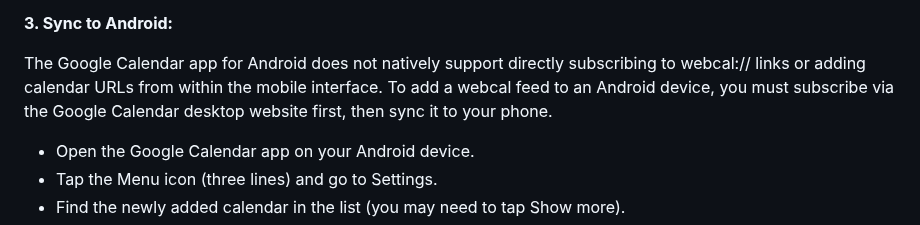
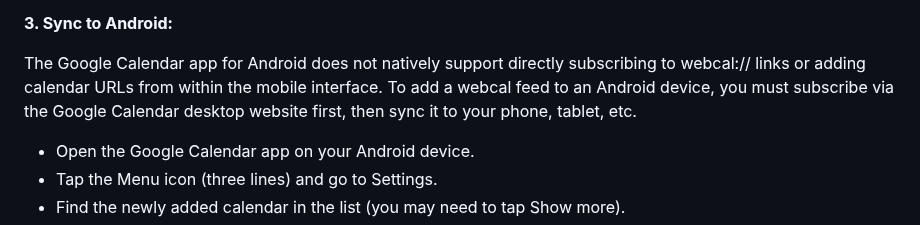
Before and after one commit to jrwyx/bsgc-calendar, a Markdown page: README.md, the part around the change. Drawn GitHub-style.

```diff
--- a/README.md
+++ b/README.md
@@ -49,7 +49,7 @@ To add this calendar to your calendar app:
 
 **3. Sync to Android:**
 
-The  Google Calendar app for Android does not natively support directly subscribing to webcal:// links or adding calendar URLs from within the mobile interface.  To add a webcal feed to an Android device, you must subscribe via the Google Calendar desktop website first, then sync it to your phone.
+The  Google Calendar app for Android does not natively support directly subscribing to webcal:// links or adding calendar URLs from within the mobile interface.  To add a webcal feed to an Android device, you must subscribe via the Google Calendar desktop website first, then sync it to your phone, tablet, etc.
 - Open the Google Calendar app on your Android device.
 - Tap the Menu icon (three lines) and go to Settings.
 - Find the newly added calendar in the list (you may need to tap Show more).
```
